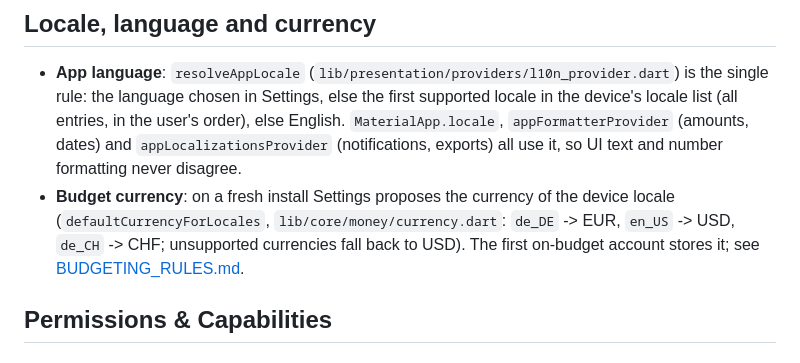
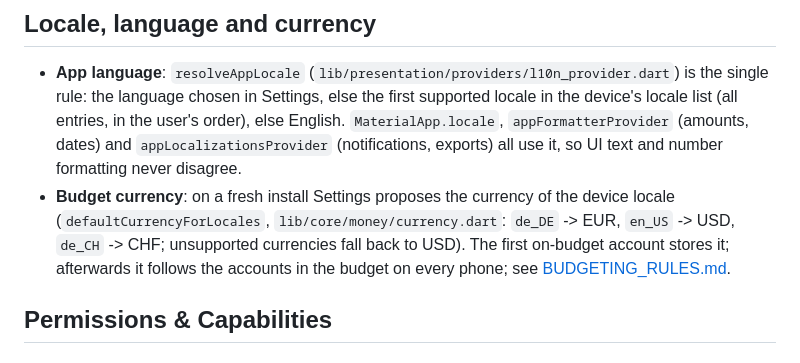
Before and after one commit to Sedocan87/LedgerZero, a Markdown page: docs/PLATFORM_SPECIFICS.md, the part around the change. Drawn GitHub-style.

```diff
--- a/docs/PLATFORM_SPECIFICS.md
+++ b/docs/PLATFORM_SPECIFICS.md
@@ -23,7 +23,8 @@ This document outlines the platform-specific implementations, configurations, an
 * **Budget currency**: on a fresh install Settings proposes the currency of
   the device locale (`defaultCurrencyForLocales`, `lib/core/money/currency.dart`:
   `de_DE` -> EUR, `en_US` -> USD, `de_CH` -> CHF; unsupported currencies
-  fall back to USD). The first on-budget account stores it; see
+  fall back to USD). The first on-budget account stores it; afterwards it
+  follows the accounts in the budget on every phone; see
   [BUDGETING_RULES.md](BUDGETING_RULES.md#budget-currency).
 
 ## Permissions & Capabilities
```
Also changed, not shown: docs/BUDGETING_RULES.md (+47 -8 lines).
